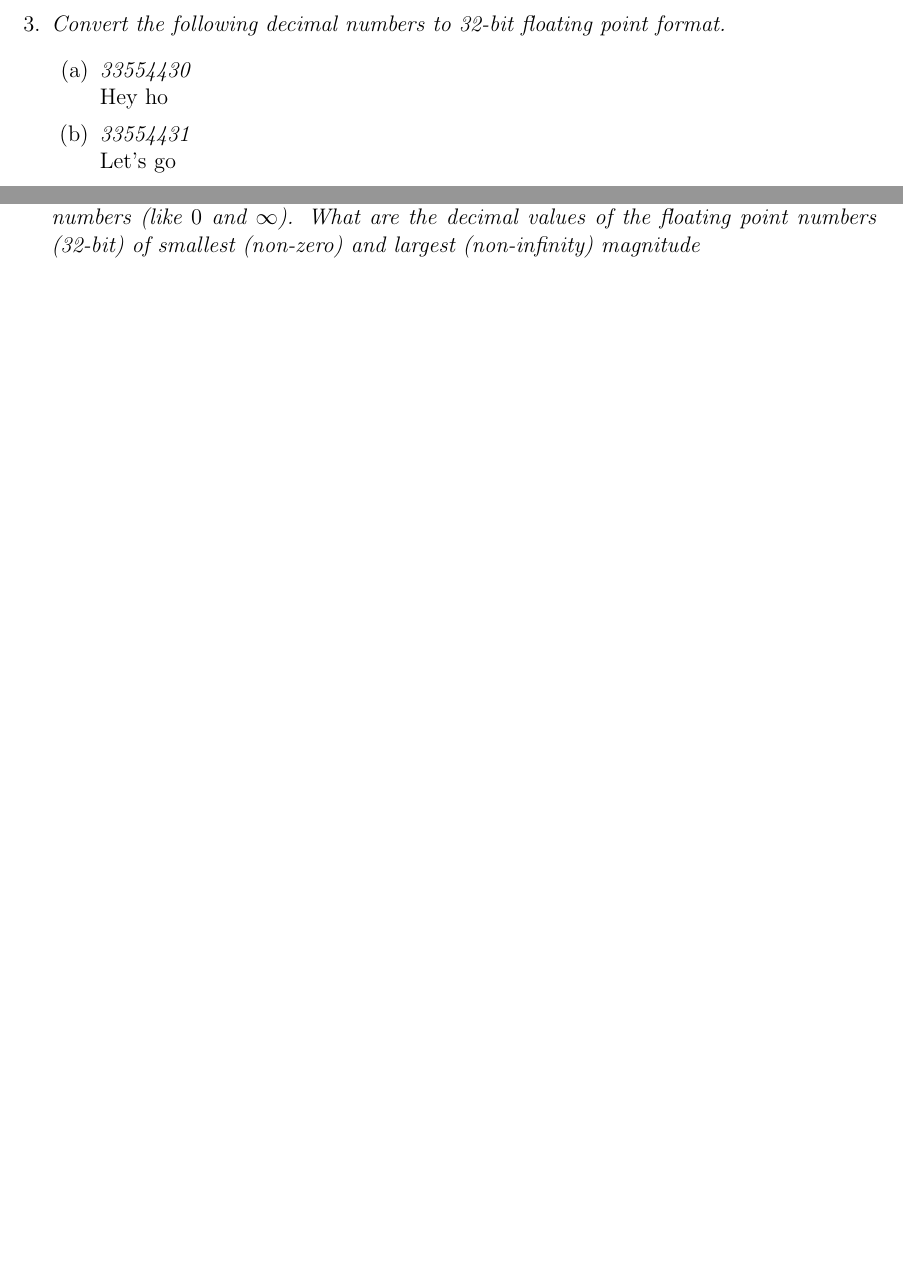
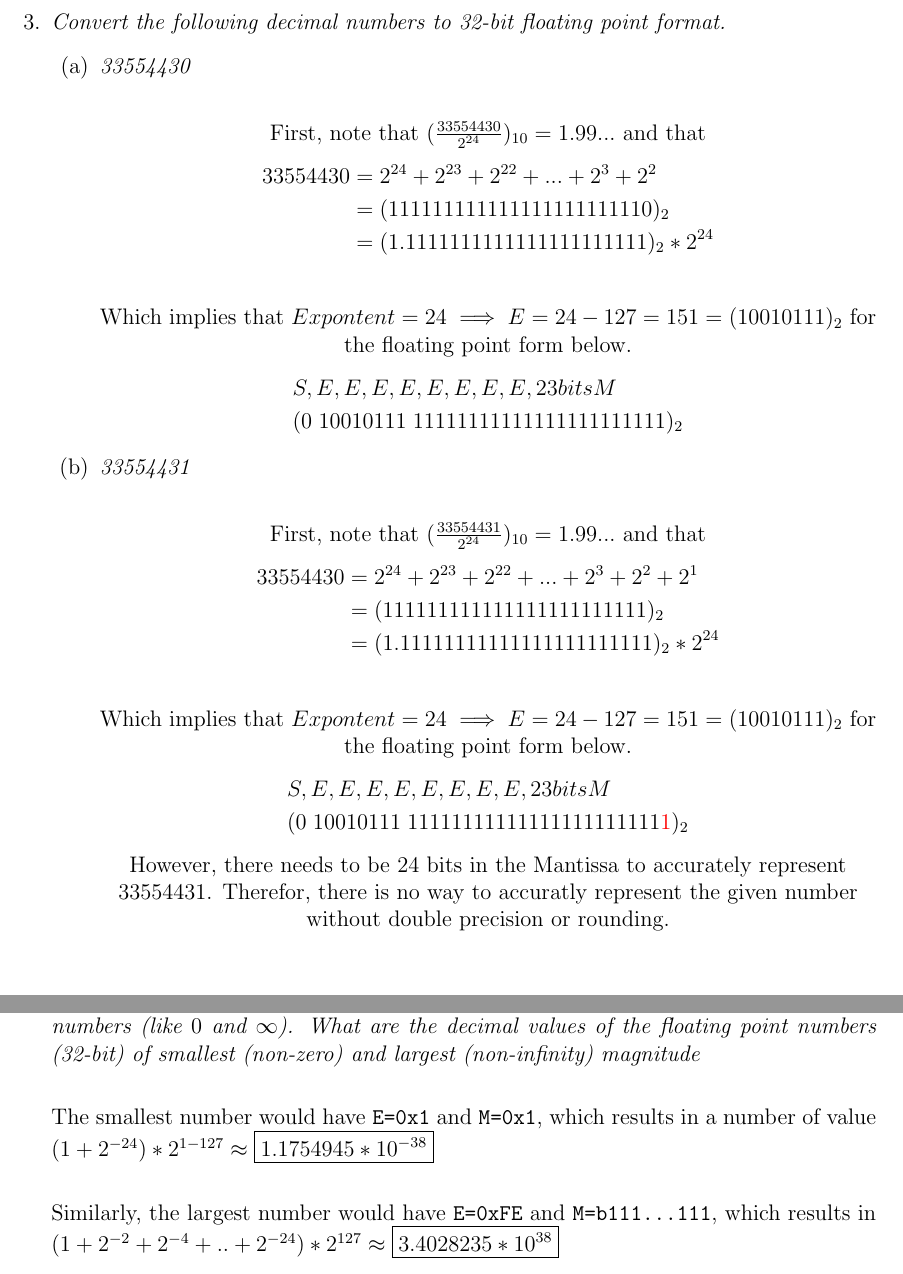
Before and after one commit to scuthbert/DigitalLogic, a LaTeX problem sheet (HW6/main.tex): two parts of pages 3 and 5 of 5 before the commit and two parts of pages 3 and 4 of 4 after it, joined at a grey line, cut so that both start at the same text, the shorter picture padded with empty space. Compiled offline with pdfLaTeX.

Commit message:
Finished HW6

```diff
--- a/HW6/main.tex
+++ b/HW6/main.tex
@@ -415,6 +415,31 @@ endmodule
 \item \textit{Convert the following decimal numbers to 32-bit floating point format.}
   \begin{enumerate}
       \item \textit{33554430} \\
-          Hey ho
+          \begin{center}
+            First, note that $(\frac{33554430}{2^{24}})_{10} = 1.99...$ and that
+            \begin{align*}
+              33554430 &= 2^{24} + 2^{23} + 2^{22} + ... + 2^3 + 2^2 \\
+              &= (1111 1111 1111 1111 1111 1110)_2 \\
+              &= (1.1111 1111 1111 1111 1111 11)_2 * 2^{24} \\
+            \end{align*}
+            Which implies that $Expontent = 24 \implies E = 24 - 127 = 151 = (10010111)_2$ for the floating point form below.
+            \begin{align*}
+              &S,E,E,E,E,E,E,E,E,23bitsM \\
+              &(0\;10010111\;1111 1111 1111 1111 1111 111)_2
+            \end{align*}
+          \end{center}
       \item \textit{33554431} \\
-          Let's go
+      \begin{center}
+        First, note that $(\frac{33554431}{2^{24}})_{10} = 1.99...$ and that
+        \begin{align*}
+          33554430 &= 2^{24} + 2^{23} + 2^{22} + ... + 2^3 + 2^2 + 2^1\\
+          &= (1111 1111 1111 1111 1111 1111)_2 \\
+          &= (1.1111 1111 1111 1111 1111 111)_2 * 2^{24} \\
+        \end{align*}
+        Which implies that $Expontent = 24 \implies E = 24 - 127 = 151 = (10010111)_2$ for the floating point form below.
+        \begin{align*}
+          &S,E,E,E,E,E,E,E,E,23bitsM \\
+          &(0\;10010111\;1111 1111 1111 1111 1111 111\color{red}{1}\color{black}{)_2}
+        \end{align*}
+        However, there needs to be 24 bits in the Mantissa to accurately represent $33554431$. Therefor, there is no way to accuratly represent the given number without double precision or rounding.
+      \end{center}
@@ -421,3 +455,4 @@ endmodule
   \end{enumerate}
 
 \newpage
+\item \textit{For 32-bit Precision Floating point numbers, {\tt E=0x00} and {\tt E=0xFF} are used for special numbers (like $0$ and $\infty$). What are the decimal values of the floating point numbers (32-bit) of smallest (non-zero) and largest (non-infinity) magnitude} \\
@@ -431,5 +459,7 @@ endmodule
 
-\newpage
-\item \textit{For 32-bit Precision Floating point numbers, {\tt E=0x00} and {\tt E=0xFF} are used for special numbers (like $0$ and $\infty$). What are the decimal values of the floating point numbers (32-bit) of smallest (non-zero) and largest (non-infinity) magnitude}
+The smallest number would have {\tt E=0x1} and {\tt M=0x1}, which results in a number of value $(1 + 2^{-24}) * 2^{1-127} \approx \boxed{1.1754945 * 10^{-38}}$ \\
+
+Similarly, the largest number would have {\tt E=0xFE} and {\tt M=b111...111}, which results in $(1 + 2^{-2} + 2^{-4} + .. + 2^{-24}) * 2^{127} \approx \boxed{3.4028235 * 10^{38}}$
+
 \end{enumerate}
 \end{document}
```
Also changed, not shown: HW6/main.pdf, HW6/main.tex (16 more changed lines).
